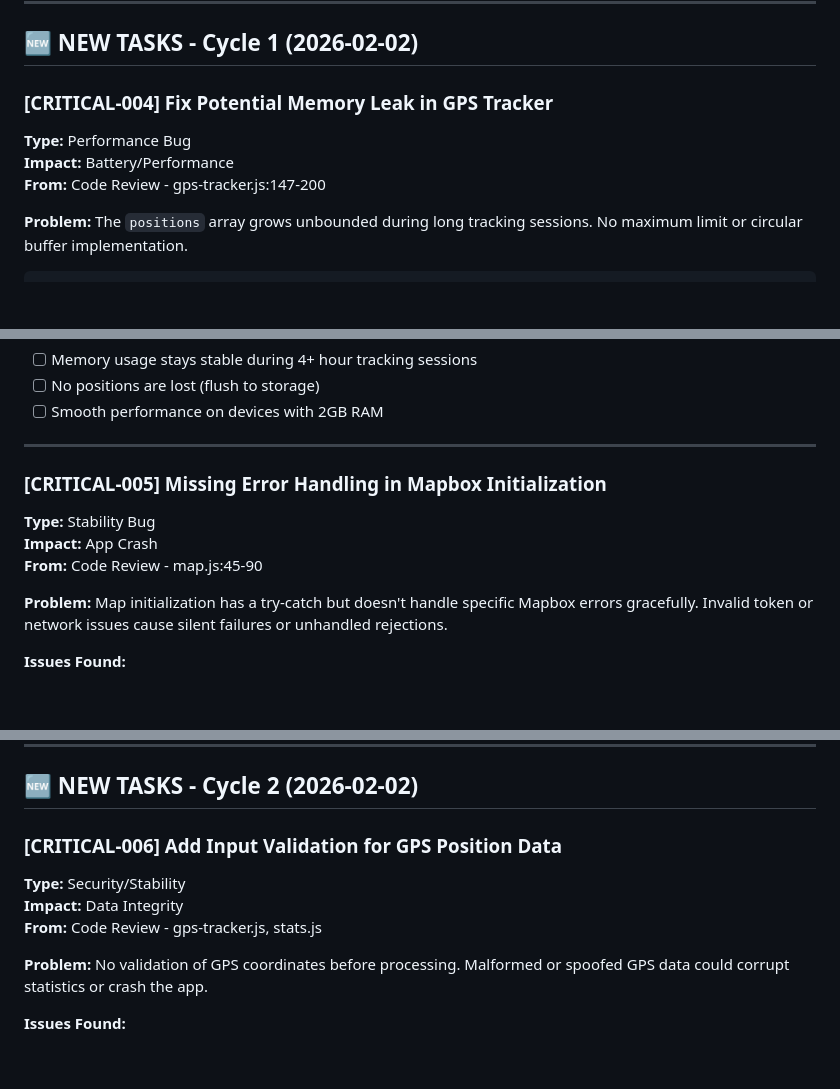
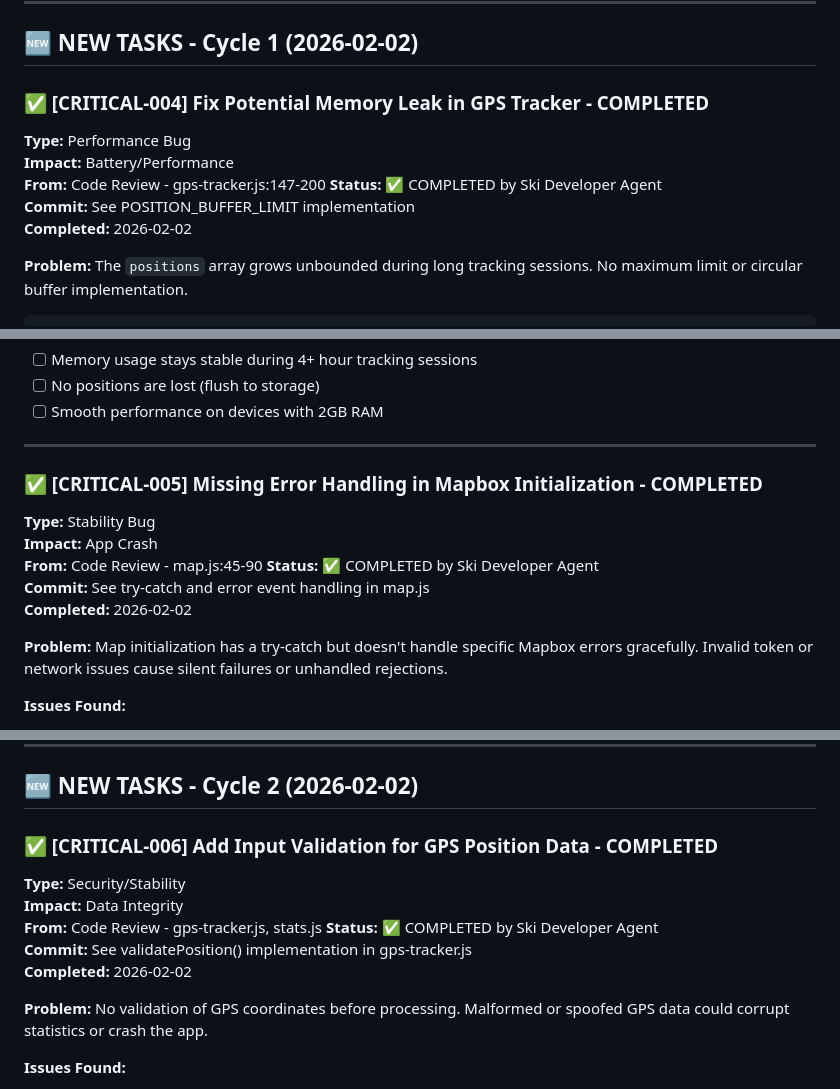
Before and after one commit to absolutebasti/Ski, a Markdown page: Stack.md, 3 parts joined by grey strips. Rendered like a GitHub page; blank space fills up the shorter version.

Commit message:
[TASK] Update Stack.md - Mark all CRITICAL tasks 004-007, 014-015 as completed

```diff
--- a/Stack.md
+++ b/Stack.md
@@ -1457,10 +1457,13 @@ Document in `/research/gps-research.md`
 
 ## 🆕 NEW TASKS - Cycle 1 (2026-02-02)
 
-### [CRITICAL-004] Fix Potential Memory Leak in GPS Tracker
+### ✅ [CRITICAL-004] Fix Potential Memory Leak in GPS Tracker - COMPLETED
 **Type:** Performance Bug
 **Impact:** Battery/Performance
 **From:** Code Review - gps-tracker.js:147-200
+**Status:** ✅ COMPLETED by Ski Developer Agent
+**Commit:** See POSITION_BUFFER_LIMIT implementation
+**Completed:** 2026-02-02
 
 **Problem:**
 The `positions` array grows unbounded during long tracking sessions. No maximum limit or circular buffer implementation.
@@ -1491,10 +1494,13 @@ if (this.positions.length % 1000 === 0) {
 
 ---
 
-### [CRITICAL-005] Missing Error Handling in Mapbox Initialization
+### ✅ [CRITICAL-005] Missing Error Handling in Mapbox Initialization - COMPLETED
 **Type:** Stability Bug
 **Impact:** App Crash
 **From:** Code Review - map.js:45-90
+**Status:** ✅ COMPLETED by Ski Developer Agent
+**Commit:** See try-catch and error event handling in map.js
+**Completed:** 2026-02-02
 
 **Problem:**
 Map initialization has a try-catch but doesn't handle specific Mapbox errors gracefully. Invalid token or network issues cause silent failures or unhandled rejections.
@@ -1738,10 +1744,13 @@ Performance benchmark document
 
 ## 🆕 NEW TASKS - Cycle 2 (2026-02-02)
 
-### [CRITICAL-006] Add Input Validation for GPS Position Data
+### ✅ [CRITICAL-006] Add Input Validation for GPS Position Data - COMPLETED
 **Type:** Security/Stability
 **Impact:** Data Integrity
 **From:** Code Review - gps-tracker.js, stats.js
+**Status:** ✅ COMPLETED by Ski Developer Agent
+**Commit:** See validatePosition() implementation in gps-tracker.js
+**Completed:** 2026-02-02
 
 **Problem:**
 No validation of GPS coordinates before processing. Malformed or spoofed GPS data could corrupt statistics or crash the app.
```
Also changed, not shown: other parts of Stack.md (+20 -11 lines).
